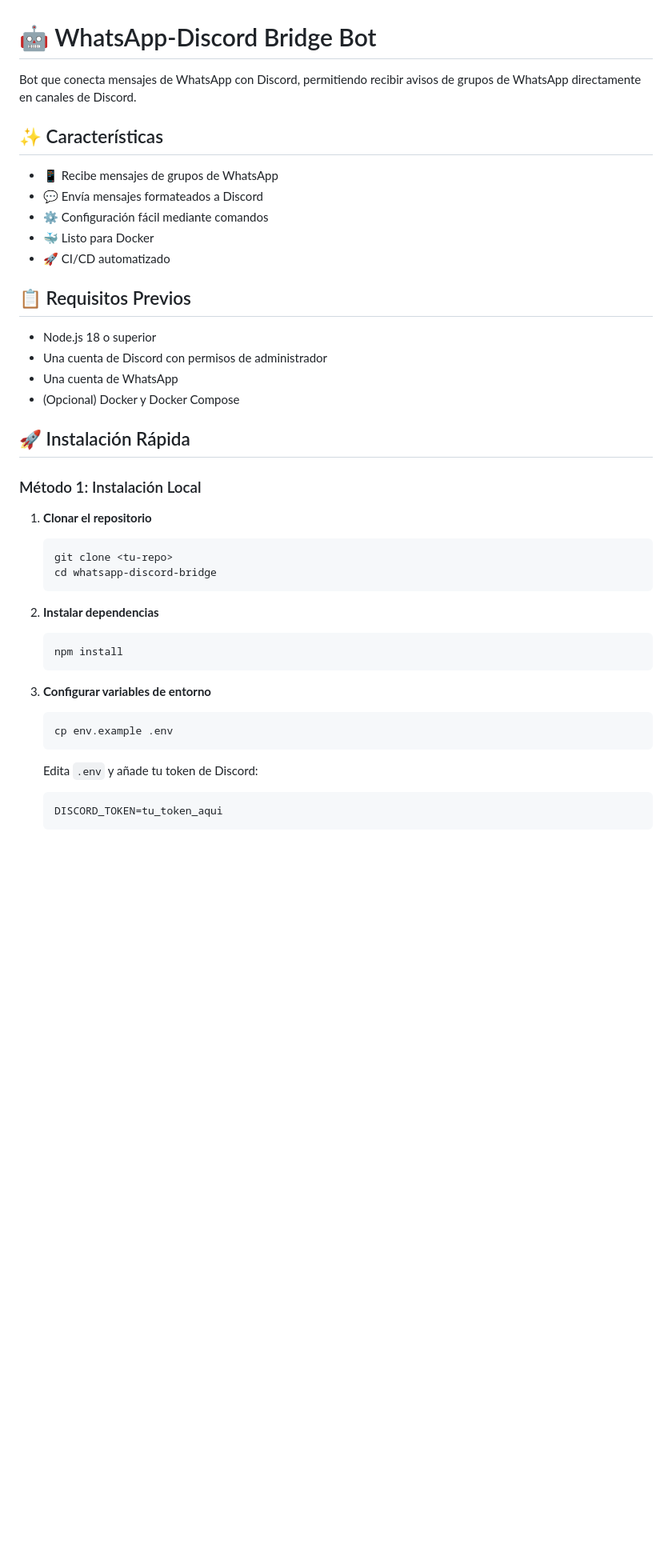
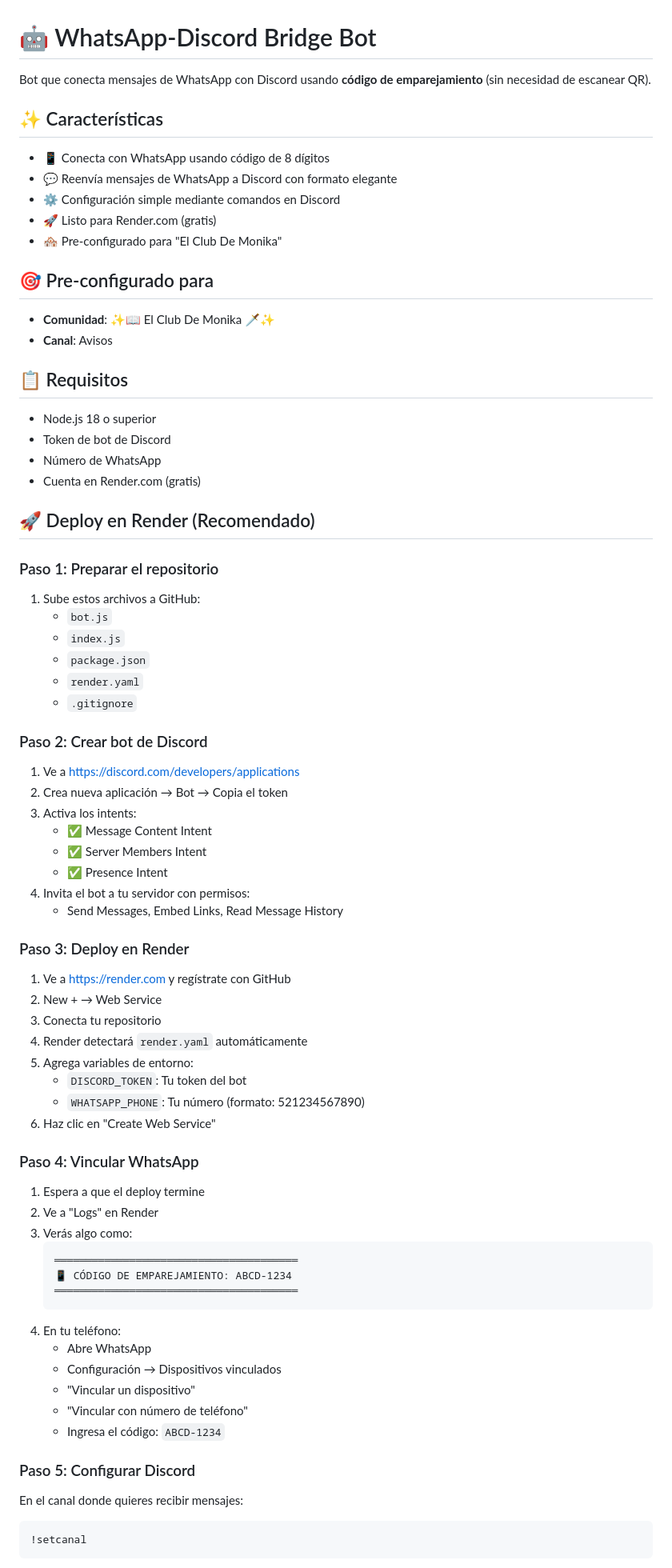
Before and after one commit to MenugDDLC/bot-discord-whatsapp, a Markdown page: README.md, the part around one of its changes. Shown at 80% size. Drawn GitHub-style; blank space fills up the shorter version.

````diff
--- a/README.md
+++ b/README.md
@@ -1,43 +1,81 @@
 # 🤖 WhatsApp-Discord Bridge Bot
 
-Bot que conecta mensajes de WhatsApp con Discord, permitiendo recibir avisos de grupos de WhatsApp directamente en canales de Discord.
+Bot que conecta mensajes de WhatsApp con Discord usando **código de emparejamiento** (sin necesidad de escanear QR).
 
 ## ✨ Características
 
-- 📱 Recibe mensajes de grupos de WhatsApp
-- 💬 Envía mensajes formateados a Discord
-- ⚙️ Configuración fácil mediante comandos
-- 🐳 Listo para Docker
-- 🚀 CI/CD automatizado
+- 📱 Conecta con WhatsApp usando código de 8 dígitos
+- 💬 Reenvía mensajes de WhatsApp a Discord con formato elegante
+- ⚙️ Configuración simple mediante comandos en Discord
+- 🚀 Listo para Render.com (gratis)
+- 🏘️ Pre-configurado para "El Club De Monika"
 
-## 📋 Requisitos Previos
+## 🎯 Pre-configurado para
+
+- **Comunidad**: ✨📖 El Club De Monika 🗡️✨
+- **Canal**: Avisos
+
+## 📋 Requisitos
 
 - Node.js 18 o superior
-- Una cuenta de Discord con permisos de administrador
-- Una cuenta de WhatsApp
-- (Opcional) Docker y Docker Compose
+- Token de bot de Discord
+- Número de WhatsApp
+- Cuenta en Render.com (gratis)
 
-## 🚀 Instalación Rápida
+## 🚀 Deploy en Render (Recomendado)
 
-### Método 1: Instalación Local
+### Paso 1: Preparar el repositorio
 
-1. **Clonar el repositorio**
-   ```bash
-   git clone <tu-repo>
-   cd whatsapp-discord-bridge
+1. Sube estos archivos a GitHub:
+   - `bot.js`
+   - `index.js`
+   - `package.json`
+   - `render.yaml`
+   - `.gitignore`
+
+### Paso 2: Crear bot de Discord
+
+1. Ve a https://discord.com/developers/applications
+2. Crea nueva aplicación → Bot → Copia el token
+3. Activa los intents:
+   - ✅ Message Content Intent
+   - ✅ Server Members Intent
+   - ✅ Presence Intent
+4. Invita el bot a tu servidor con permisos:
+   - Send Messages, Embed Links, Read Message History
+
+### Paso 3: Deploy en Render
+
+1. Ve a https://render.com y regístrate con GitHub
+2. New + → Web Service
+3. Conecta tu repositorio
+4. Render detectará `render.yaml` automáticamente
+5. Agrega variables de entorno:
+   - `DISCORD_TOKEN`: Tu token del bot
+   - `WHATSAPP_PHONE`: Tu número (formato: 521234567890)
+6. Haz clic en "Create Web Service"
+
+### Paso 4: Vincular WhatsApp
+
+1. Espera a que el deploy termine
+2. Ve a "Logs" en Render
+3. Verás algo como:
    ```
+   ═══════════════════════════════════════
+   📱 CÓDIGO DE EMPAREJAMIENTO: ABCD-1234
+   ═══════════════════════════════════════
+   ```
+4. En tu teléfono:
+   - Abre WhatsApp
+   - Configuración → Dispositivos vinculados
+   - "Vincular un dispositivo"
+   - "Vincular con número de teléfono"
+   - Ingresa el código: `ABCD-1234`
 
-2. **Instalar dependencias**
-   ```bash
-   npm install
-   ```
+### Paso 5: Configurar Discord
 
-3. **Configurar variables de entorno**
-   ```bash
-   cp env.example .env
-   ```
-   Edita `.env` y añade tu token de Discord:
-   ```
-   DISCORD_TOKEN=tu_token_aqui
-   ```
+En el canal donde quieres recibir mensajes:
+```
+!setcanal
+```
 
````
Also changed, not shown: other parts of README.md (+69 -156 lines).
